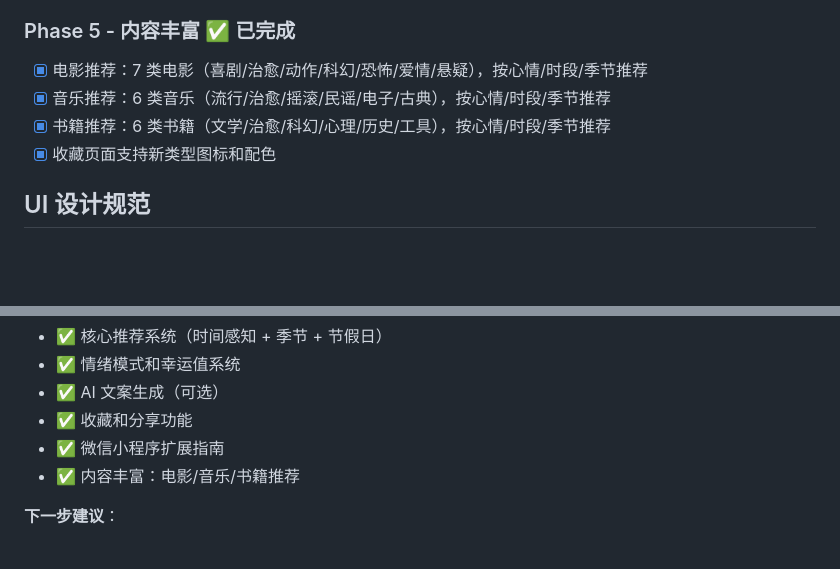
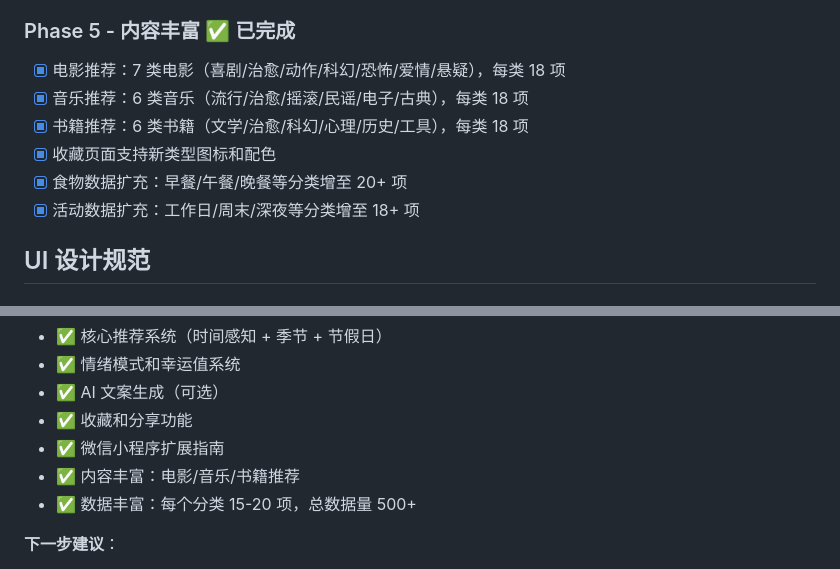
Before and after one commit to Mao1123/ai_lazy_helper, a Markdown page: CLAUDE.md, 2 parts joined by grey strips. Drawn GitHub-style; blank space fills up the shorter version.

Commit message:
docs: 更新 CLAUDE.md 记录数据扩充完成
Co-Authored-By: Claude Opus 4.7 <noreply@anthropic.com>

```diff
--- a/CLAUDE.md
+++ b/CLAUDE.md
@@ -103,10 +103,12 @@ flutter test
 - [x] 微信小程序：扩展指南文档（docs/wechat_mini_program.md）
 
 ### Phase 5 - 内容丰富 ✅ 已完成
-- [x] 电影推荐：7 类电影（喜剧/治愈/动作/科幻/恐怖/爱情/悬疑），按心情/时段/季节推荐
-- [x] 音乐推荐：6 类音乐（流行/治愈/摇滚/民谣/电子/古典），按心情/时段/季节推荐
-- [x] 书籍推荐：6 类书籍（文学/治愈/科幻/心理/历史/工具），按心情/时段/季节推荐
+- [x] 电影推荐：7 类电影（喜剧/治愈/动作/科幻/恐怖/爱情/悬疑），每类 18 项
+- [x] 音乐推荐：6 类音乐（流行/治愈/摇滚/民谣/电子/古典），每类 18 项
+- [x] 书籍推荐：6 类书籍（文学/治愈/科幻/心理/历史/工具），每类 18 项
 - [x] 收藏页面支持新类型图标和配色
+- [x] 食物数据扩充：早餐/午餐/晚餐等分类增至 20+ 项
+- [x] 活动数据扩充：工作日/周末/深夜等分类增至 18+ 项
 
 ## UI 设计规范
 
@@ -155,6 +157,7 @@ c8f8d18 feat: 增强时间感知推荐和卡片动画
 - ✅ 收藏和分享功能
 - ✅ 微信小程序扩展指南
 - ✅ 内容丰富：电影/音乐/书籍推荐
+- ✅ 数据丰富：每个分类 15-20 项，总数据量 500+
 
 **下一步建议**：
 - 测试各平台兼容性（Android/iOS/Web）
```
